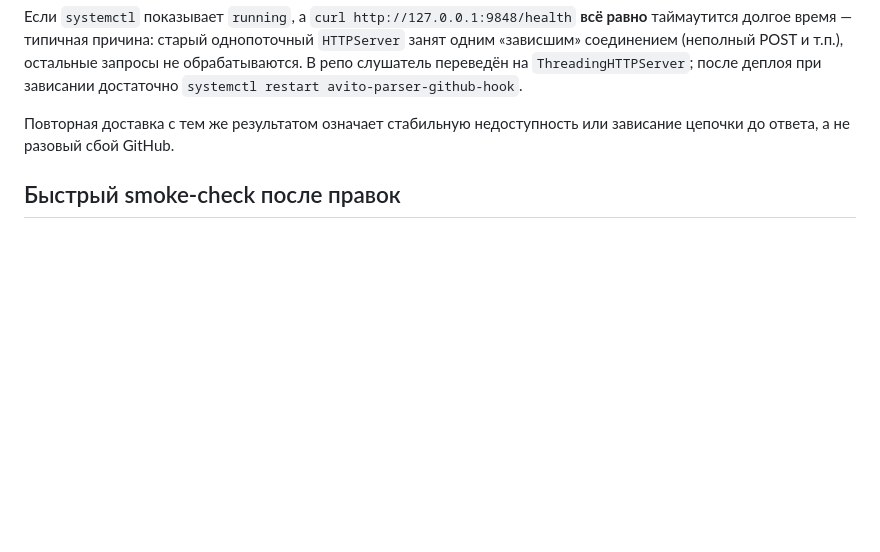
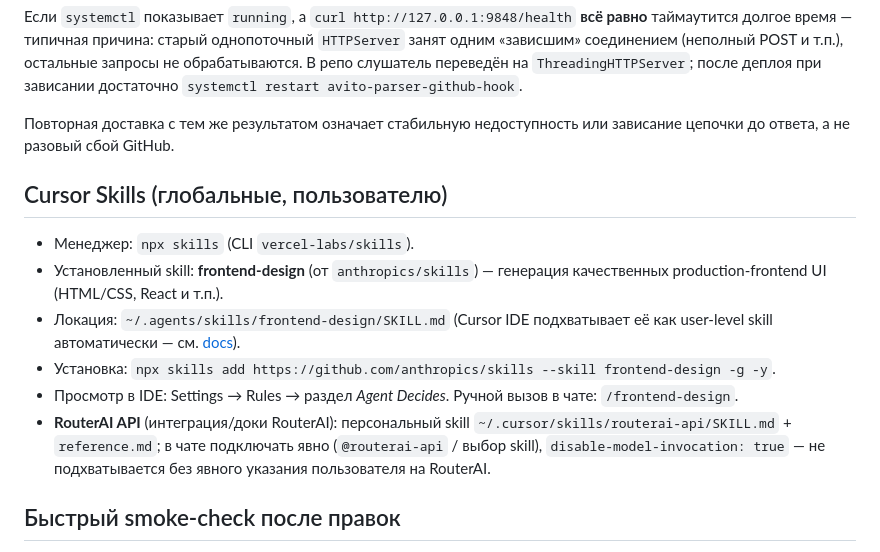
Before and after one commit to Vladislav-dotcom/avito_parser, a Markdown page: AI.md, the part around the change. GitHub-like rendering; blank space fills up the shorter version.

Commit message:
docs(AI): note global Cursor skills and RouterAI skill path
Co-authored-by: Cursor <cursoragent@cursor.com>

```diff
--- a/AI.md
+++ b/AI.md
@@ -122,6 +122,15 @@
 
 Повторная доставка с тем же результатом означает стабильную недоступность или зависание цепочки до ответа, а не разовый сбой GitHub.
 
+## Cursor Skills (глобальные, пользователю)
+
+- Менеджер: `npx skills` (CLI `vercel-labs/skills`).
+- Установленный skill: **frontend-design** (от `anthropics/skills`) — генерация качественных production-frontend UI (HTML/CSS, React и т.п.).
+- Локация: `~/.agents/skills/frontend-design/SKILL.md` (Cursor IDE подхватывает её как user-level skill автоматически — см. [docs](https://cursor.com/docs/context/skills)).
+- Установка: `npx skills add https://github.com/anthropics/skills --skill frontend-design -g -y`.
+- Просмотр в IDE: Settings → Rules → раздел *Agent Decides*. Ручной вызов в чате: `/frontend-design`.
+- **RouterAI API** (интеграция/доки RouterAI): персональный skill `~/.cursor/skills/routerai-api/SKILL.md` + `reference.md`; в чате подключать явно (`@routerai-api` / выбор skill), `disable-model-invocation: true` — не подхватывается без явного указания пользователя на RouterAI.
+
 ## Быстрый smoke-check после правок
 
 1. Логин в UI проходит.
```
